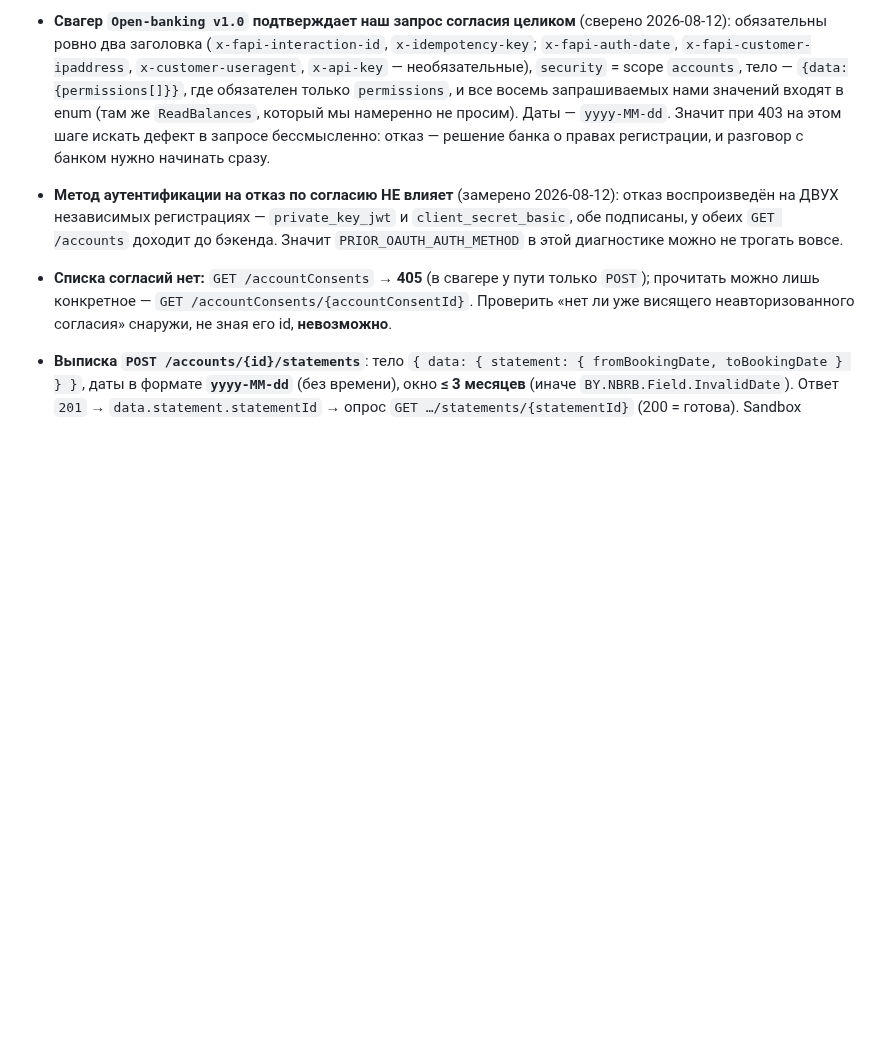
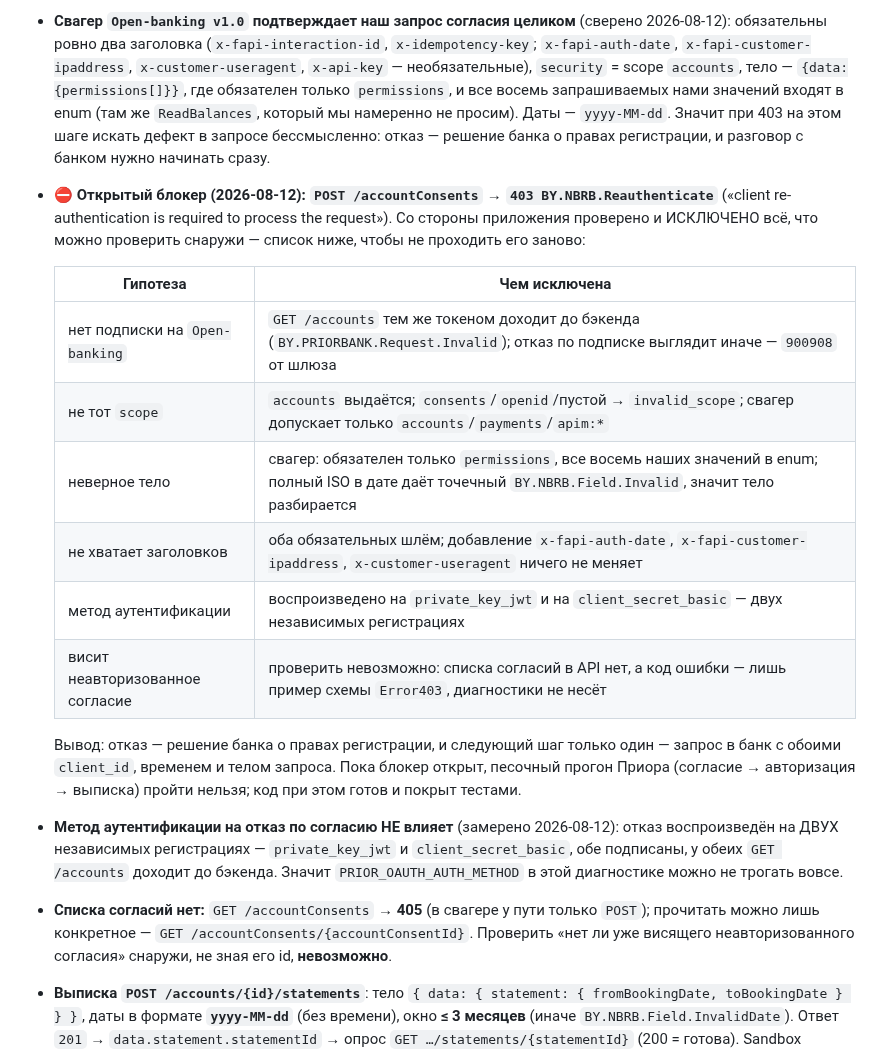
Before and after one commit to bx-shef/client-bank-alfa-by, a Markdown page: docs/PRIOR_API.md, the part around the change. Rendered like a GitHub page; blank space fills up the shorter version.

Commit message:
docs(prior): блокер 403 на согласии — таблица исключённых гипотез (#461)
Необязательные FAPI-заголовки тоже ничего не меняют — последняя проверяемая
снаружи гипотеза закрыта. Свод шести исключённых причин с указанием, ЧЕМ каждая
исключена, вынесен в доку: без него следующий заход (свой или чужой) начнётся с
повторного перебора того же самого, а каждая проверка здесь стоила отдельного
живого замера.

Co-Authored-By: Claude Opus 5 <noreply@anthropic.com>
Claude-Session: https://claude.ai/code/session_01361HWx128FWChknzgVUXv9

```diff
--- a/docs/PRIOR_API.md
+++ b/docs/PRIOR_API.md
@@ -335,6 +335,22 @@ pnpm prior:test --auth-method private_key_jwt         # тот же поток
   восемь запрашиваемых нами значений входят в enum (там же `ReadBalances`, который мы намеренно не
   просим). Даты — `yyyy-MM-dd`. Значит при 403 на этом шаге искать дефект в запросе бессмысленно:
   отказ — решение банка о правах регистрации, и разговор с банком нужно начинать сразу.
+- **⛔ Открытый блокер (2026-08-12): `POST /accountConsents` → `403 BY.NBRB.Reauthenticate`**
+  («client re-authentication is required to process the request»). Со стороны приложения проверено и
+  ИСКЛЮЧЕНО всё, что можно проверить снаружи — список ниже, чтобы не проходить его заново:
+
+  | Гипотеза | Чем исключена |
+  |---|---|
+  | нет подписки на `Open-banking` | `GET /accounts` тем же токеном доходит до бэкенда (`BY.PRIORBANK.Request.Invalid`); отказ по подписке выглядит иначе — `900908` от шлюза |
+  | не тот `scope` | `accounts` выдаётся; `consents`/`openid`/пустой → `invalid_scope`; свагер допускает только `accounts`/`payments`/`apim:*` |
+  | неверное тело | свагер: обязателен только `permissions`, все восемь наших значений в enum; полный ISO в дате даёт точечный `BY.NBRB.Field.Invalid`, значит тело разбирается |
+  | не хватает заголовков | оба обязательных шлём; добавление `x-fapi-auth-date`, `x-fapi-customer-ipaddress`, `x-customer-useragent` ничего не меняет |
+  | метод аутентификации | воспроизведено на `private_key_jwt` и на `client_secret_basic` — двух независимых регистрациях |
+  | висит неавторизованное согласие | проверить невозможно: списка согласий в API нет, а код ошибки — лишь пример схемы `Error403`, диагностики не несёт |
+
+  Вывод: отказ — решение банка о правах регистрации, и следующий шаг только один — запрос в банк с
+  обоими `client_id`, временем и телом запроса. Пока блокер открыт, песочный прогон Приора
+  (согласие → авторизация → выписка) пройти нельзя; код при этом готов и покрыт тестами.
 - **Метод аутентификации на отказ по согласию НЕ влияет** (замерено 2026-08-12): отказ
   воспроизведён на ДВУХ независимых регистрациях — `private_key_jwt` и `client_secret_basic`, обе
   подписаны, у обеих `GET /accounts` доходит до бэкенда. Значит `PRIOR_OAUTH_AUTH_METHOD` в этой
```
